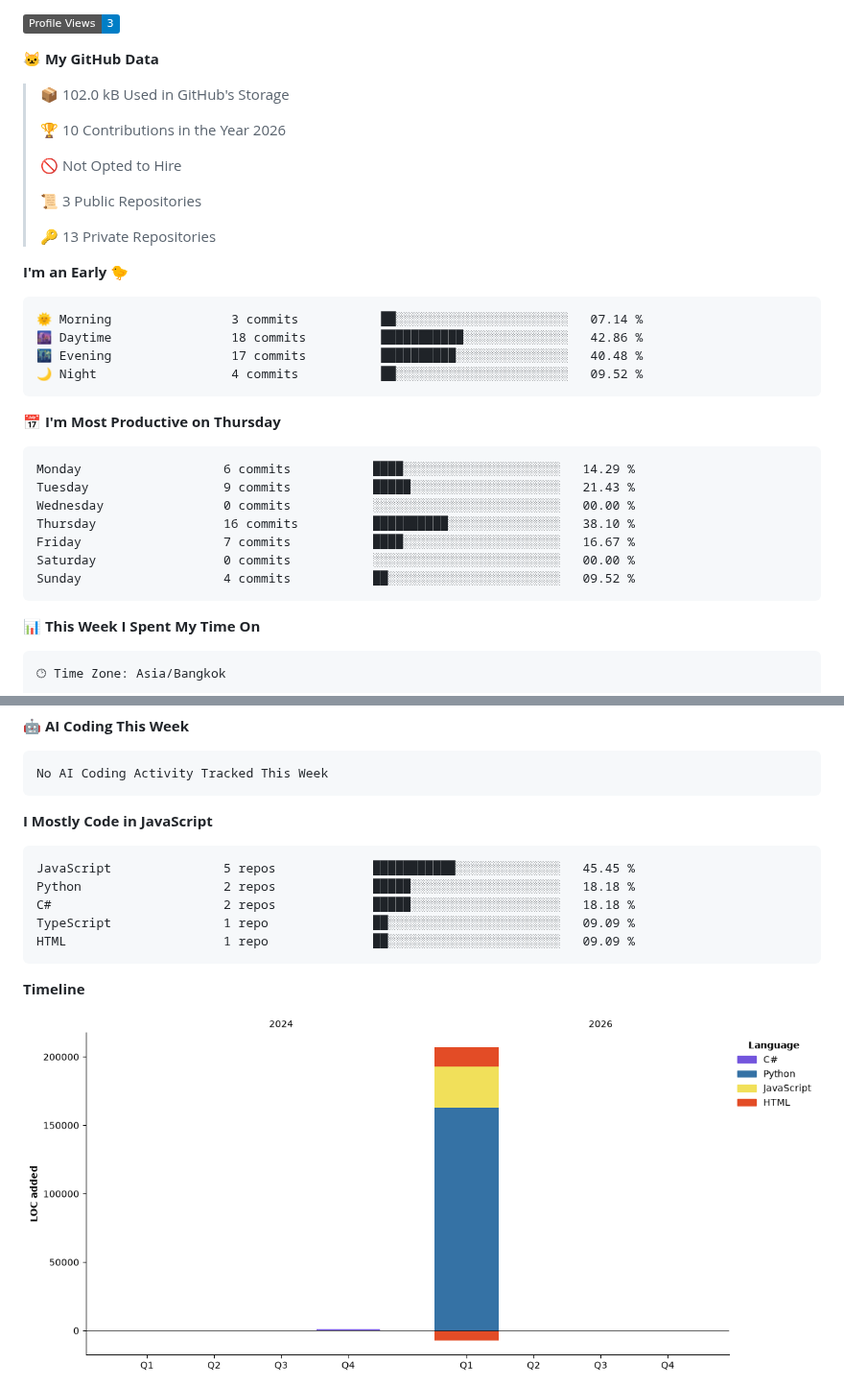
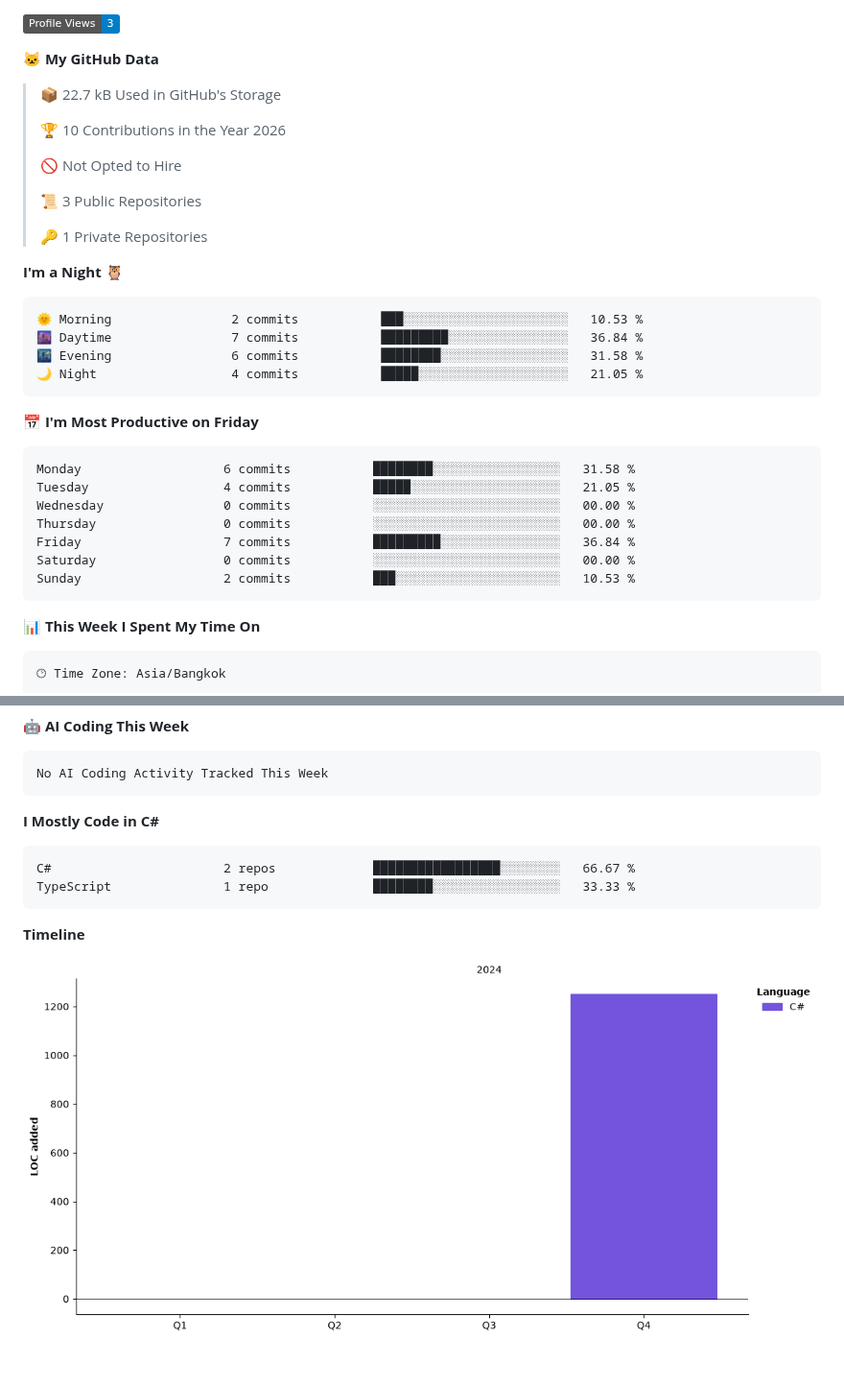
Before and after one commit to Bubi-Pre/Bubi-Pre, a Markdown page: README.md, 2 parts joined by grey strips. Shown at 96% size. Rendered like a GitHub page; pictures changed too: assets/bar_graph.png; badges without logos; blank space fills up the shorter version.

Commit message:
Updated with Dev Metrics

````diff
--- a/README.md
+++ b/README.md
@@ -146,7 +146,7 @@ Framework tự xây từ năm 12 tuổi — nền tảng đầu tiên giúp mìn
 
 **🐱 My GitHub Data**
 
-> 📦 102.0 kB Used in GitHub's Storage
+> 📦 22.7 kB Used in GitHub's Storage
  >
 > 🏆 10 Contributions in the Year 2026
  >
@@ -154,26 +154,26 @@ Framework tự xây từ năm 12 tuổi — nền tảng đầu tiên giúp mìn
  >
 > 📜 3 Public Repositories
  >
-> 🔑 13 Private Repositories
+> 🔑 1 Private Repositories
  >
-**I'm an Early 🐤**
+**I'm a Night 🦉**
 
 ```text
-🌞 Morning                3 commits           ██░░░░░░░░░░░░░░░░░░░░░░░   07.14 %
-🌆 Daytime                18 commits          ███████████░░░░░░░░░░░░░░   42.86 %
-🌃 Evening                17 commits          ██████████░░░░░░░░░░░░░░░   40.48 %
-🌙 Night                  4 commits           ██░░░░░░░░░░░░░░░░░░░░░░░   09.52 %
+🌞 Morning                2 commits           ███░░░░░░░░░░░░░░░░░░░░░░   10.53 %
+🌆 Daytime                7 commits           █████████░░░░░░░░░░░░░░░░   36.84 %
+🌃 Evening                6 commits           ████████░░░░░░░░░░░░░░░░░   31.58 %
+🌙 Night                  4 commits           █████░░░░░░░░░░░░░░░░░░░░   21.05 %
 ```
-📅 **I'm Most Productive on Thursday**
+📅 **I'm Most Productive on Friday**
 
 ```text
-Monday                   6 commits           ████░░░░░░░░░░░░░░░░░░░░░   14.29 %
-Tuesday                  9 commits           █████░░░░░░░░░░░░░░░░░░░░   21.43 %
+Monday                   6 commits           ████████░░░░░░░░░░░░░░░░░   31.58 %
+Tuesday                  4 commits           █████░░░░░░░░░░░░░░░░░░░░   21.05 %
 Wednesday                0 commits           ░░░░░░░░░░░░░░░░░░░░░░░░░   00.00 %
-Thursday                 16 commits          ██████████░░░░░░░░░░░░░░░   38.10 %
-Friday                   7 commits           ████░░░░░░░░░░░░░░░░░░░░░   16.67 %
+Thursday                 0 commits           ░░░░░░░░░░░░░░░░░░░░░░░░░   00.00 %
+Friday                   7 commits           █████████░░░░░░░░░░░░░░░░   36.84 %
 Saturday                 0 commits           ░░░░░░░░░░░░░░░░░░░░░░░░░   00.00 %
-Sunday                   4 commits           ██░░░░░░░░░░░░░░░░░░░░░░░   09.52 %
+Sunday                   2 commits           ███░░░░░░░░░░░░░░░░░░░░░░   10.53 %
 ```
 
 
@@ -201,14 +201,11 @@ No Activity Tracked This Week
 No AI Coding Activity Tracked This Week
 ```
 
-**I Mostly Code in JavaScript**
+**I Mostly Code in C#**
 
 ```text
-JavaScript               5 repos             ███████████░░░░░░░░░░░░░░   45.45 %
-Python                   2 repos             █████░░░░░░░░░░░░░░░░░░░░   18.18 %
-C#                       2 repos             █████░░░░░░░░░░░░░░░░░░░░   18.18 %
-TypeScript               1 repo              ██░░░░░░░░░░░░░░░░░░░░░░░   09.09 %
-HTML                     1 repo              ██░░░░░░░░░░░░░░░░░░░░░░░   09.09 %
+C#                       2 repos             █████████████████░░░░░░░░   66.67 %
+TypeScript               1 repo              ████████░░░░░░░░░░░░░░░░░   33.33 %
 ```
 
 
````
Also changed, not shown: other parts of README.md (+1 -1 lines).
